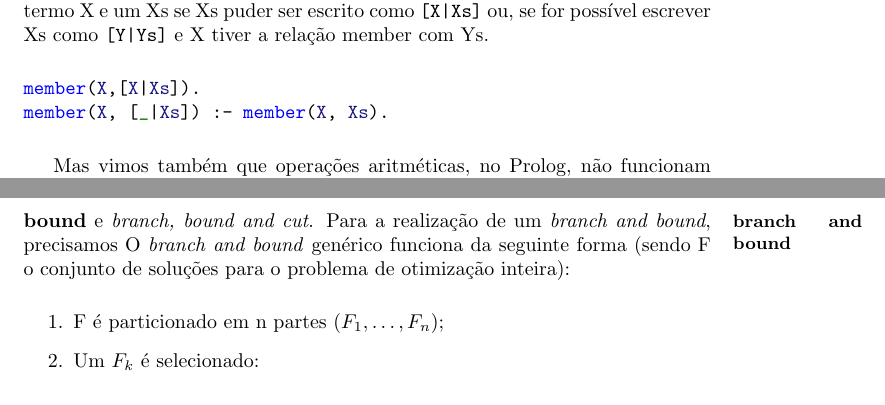
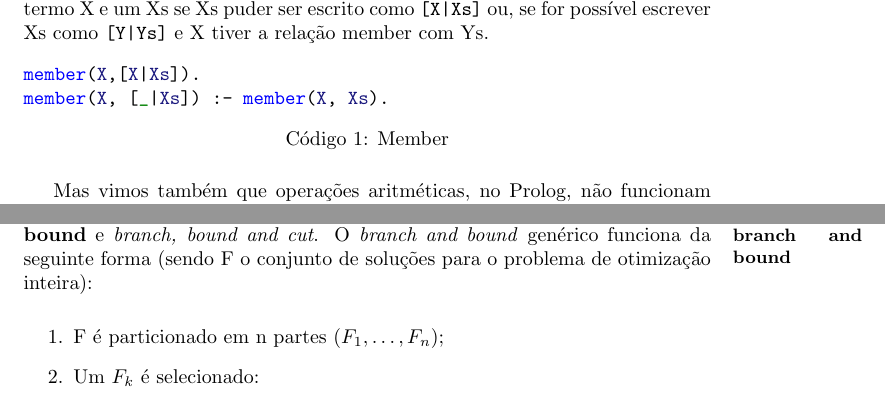
Before and after one commit to ericlesaquiles/Otimizacao-por-restricoes-logicas, a LaTeX thesis (doc/Cap7/[LOG]Cap7.tex): two parts of pages 1 and 7 of 11 before the commit and two parts of pages 1 and 7 of 12 after it, joined at a grey line, cut so that both start at the same text. The pictures show the PDF file doc/Cap7/[LOG]Cap7.pdf that the author committed with the source.

Commit message:
Added captions to Cap7 minted

```diff
--- a/doc/Cap7/[LOG]Cap7.tex
+++ b/doc/Cap7/[LOG]Cap7.tex
@@ -22,7 +22,10 @@ não é difícil ler o programa Member (copiado a seguir, para referência) como
 que existe entre um termo X e um Xs se Xs puder ser escrito como \codigo{[X|Xs]}
 ou, se for possível escrever Xs como \codigo{[Y|Ys]} e X tiver a relação member com Ys.
 
+    \begin{listing}
 \inputminted{prolog}{../Exemplos/Cap4/prog1_member.pl}
+\caption{Member}
+    \end{listing}
 
 Mas vimos também que operações aritméticas, no Prolog, não funcionam de maneira relacional (ao fazermos uma soma, por exemplo, o ``+'' funciona como uma função, retornando um valor, no lugar de como uma restrição ou relação). Isso é grave, porque expressões aritméticas aparecem de várias formas em problemas reais e não ser capaz de expressá-las relacionalmente poderia levar a um código muito maior, redundante e difícil de manter.
 
@@ -233,7 +236,7 @@ fornecendo maior crédito às escolhas aparentemente mais promissoras.
 
 Os métodos de busca discutidos anteriormente são apropriados para CSPs. Para COPs, precisaremos
 fazer algumas modificações. Uma opção é o \definicao{branch and bound} e \technical{branch, bound
-and cut}. Para a realização de um \technical{branch and bound}, precisamos O \technical{branch and bound} genérico funciona da seguinte forma (sendo F o conjunto de
+and cut}. O \technical{branch and bound} genérico funciona da seguinte forma (sendo F o conjunto de
 soluções para o problema de otimização inteira):
 
 \begin{enumerate}
```
Also changed, not shown: doc/Cap7/[LOG]Cap7C.tex (+2 -0 lines), doc/Cap7/[LOG]Cap7.pdf.
